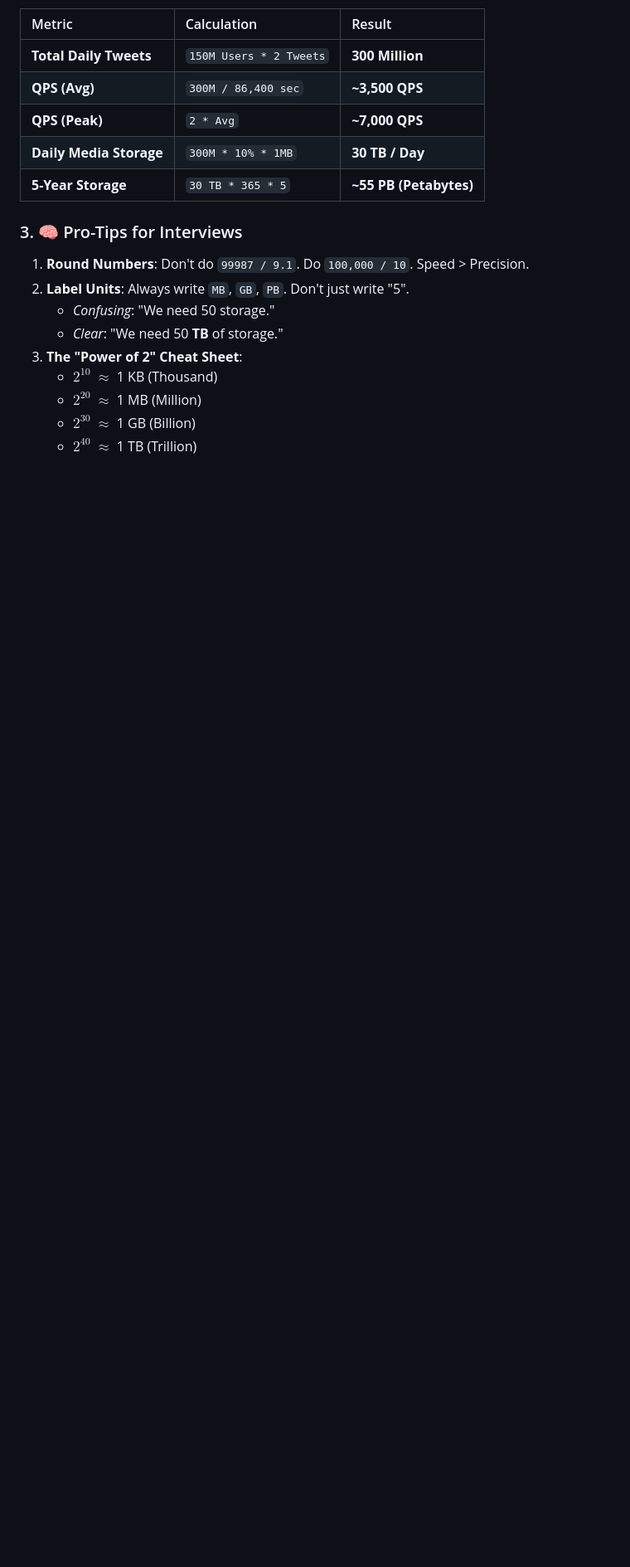
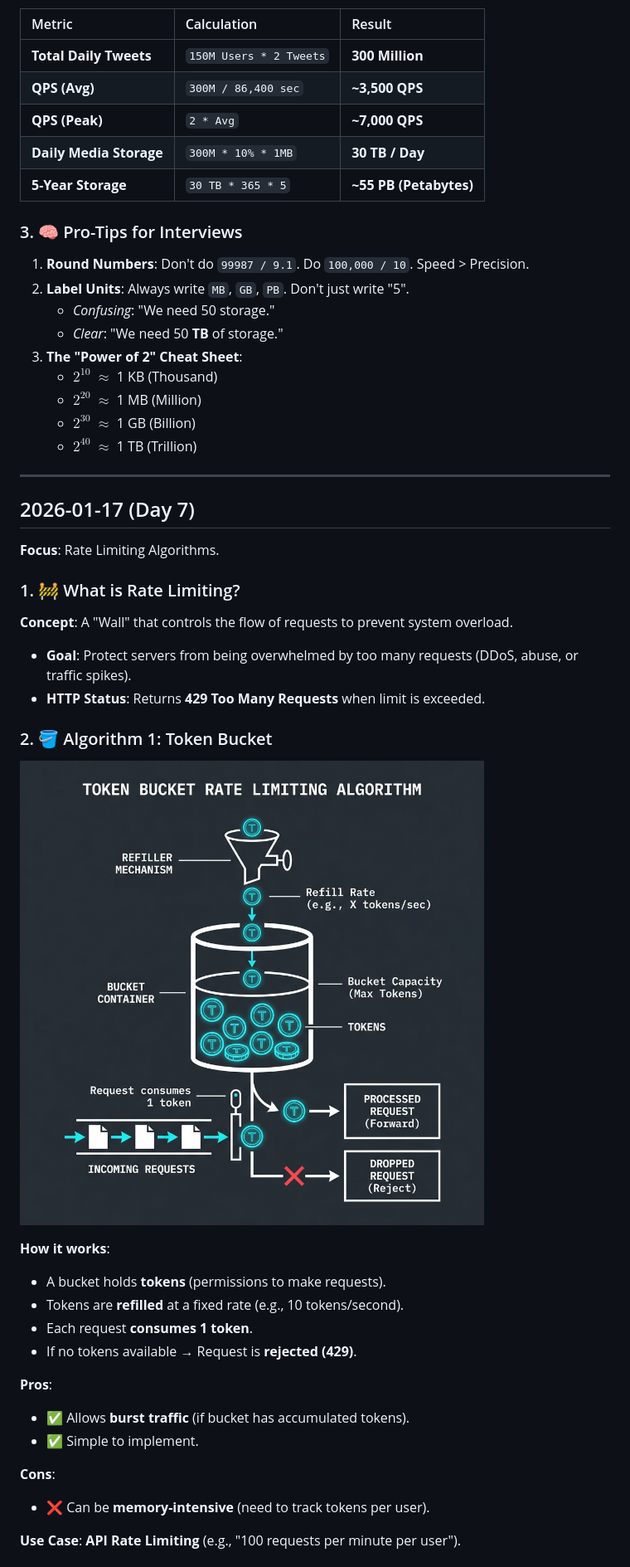
Before and after one commit to Vedant-Kaushik/WhatsApp_Chatbot, a Markdown page: LEARNING_LOG.md, the part around the change printed below. Shown: that part at 83% size. GitHub-like rendering; pictures changed too: assets/token_bucket.png (added); blank space fills up the shorter version.

Commit message:
docs: add day 7 rate limiting with all diagrams

```diff
--- a/LEARNING_LOG.md
+++ b/LEARNING_LOG.md
@@ -337,3 +337,33 @@ In System Design, you don't need exact numbers (`99,872`), you need **Orders of
     *   $2^{20}$ $\approx$ 1 MB (Million)
     *   $2^{30}$ $\approx$ 1 GB (Billion)
     *   $2^{40}$ $\approx$ 1 TB (Trillion)
+
+---
+
+## 2026-01-17 (Day 7)
+
+**Focus**: Rate Limiting Algorithms.
+
+### 1. 🚧 What is Rate Limiting?
+**Concept**: A "Wall" that controls the flow of requests to prevent system overload.
+*   **Goal**: Protect servers from being overwhelmed by too many requests (DDoS, abuse, or traffic spikes).
+*   **HTTP Status**: Returns **429 Too Many Requests** when limit is exceeded.
+
+### 2. 🪣 Algorithm 1: Token Bucket
+![Token Bucket](./assets/token_bucket.png)
+
+**How it works**:
+*   A bucket holds **tokens** (permissions to make requests).
+*   Tokens are **refilled** at a fixed rate (e.g., 10 tokens/second).
+*   Each request **consumes 1 token**.
+*   If no tokens available → Request is **rejected (429)**.
+
+**Pros**:
+*   ✅ Allows **burst traffic** (if bucket has accumulated tokens).
+*   ✅ Simple to implement.
+
+**Cons**:
+*   ❌ Can be **memory-intensive** (need to track tokens per user).
+
+**Use Case**: **API Rate Limiting** (e.g., "100 requests per minute per user").
+
```
Also changed, not shown: other parts of LEARNING_LOG.md (+112 -1 lines), assets/leaky_bucket.png (added), 2 other files.
